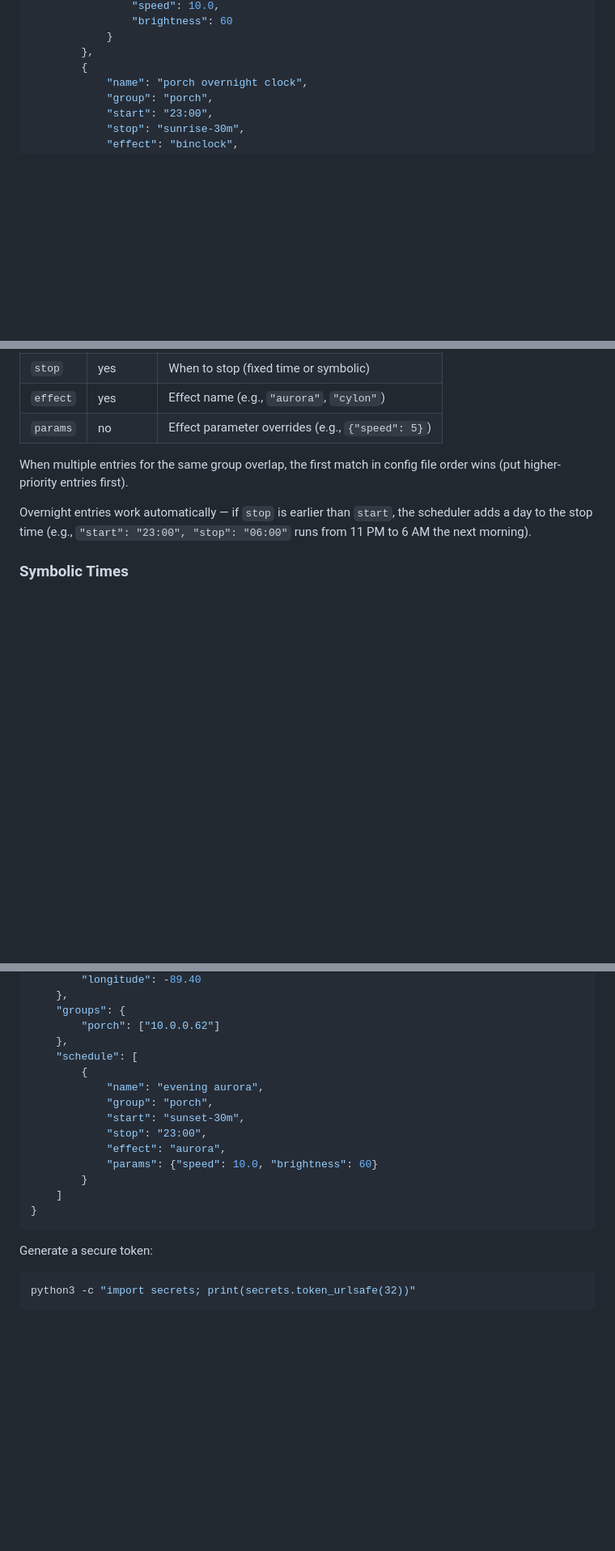
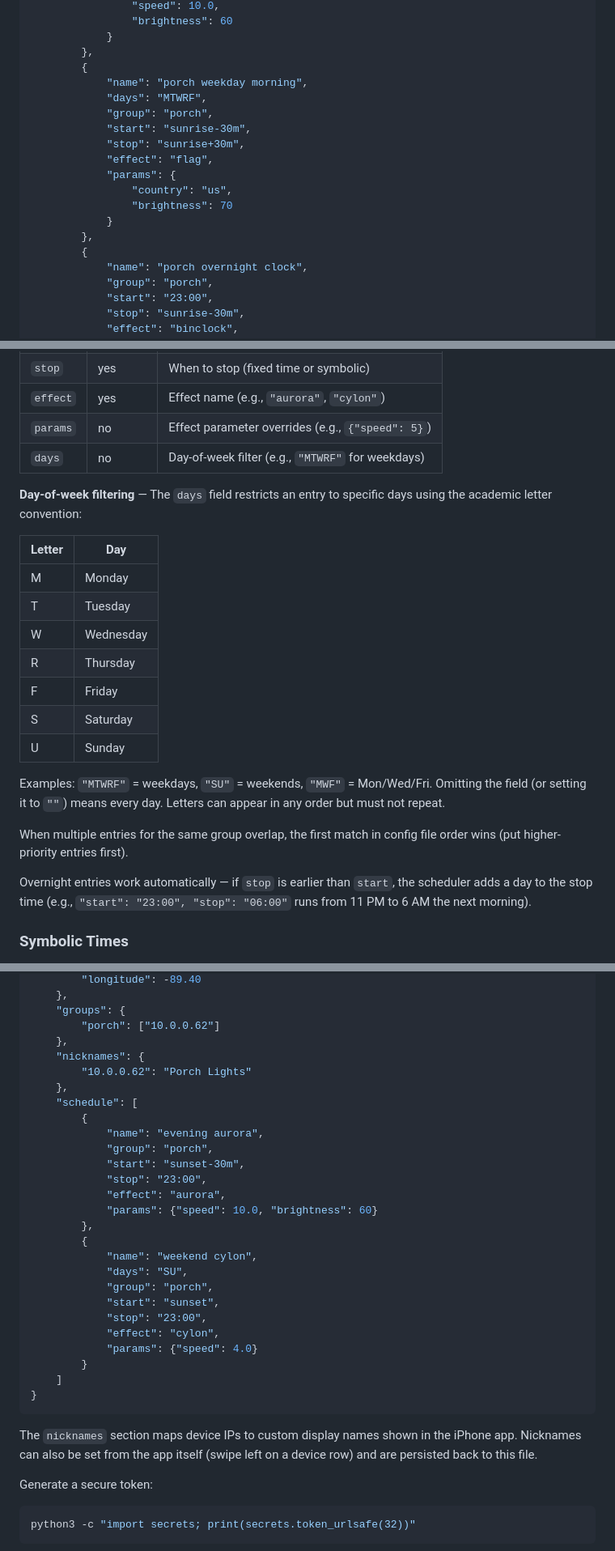
Before and after one commit to pkivolowitz/lifx, a Markdown page: MANUAL.md, 3 parts joined by grey strips. Shown at 81% size. Rendered like a GitHub page; blank space fills up the shorter version.

Commit message:
Document day-of-week filtering and nicknames in MANUAL.md
Scheduler configuration section:
- Added "days" field to the schedule entry table with description
- Added full day-letter reference table (M T W R F S U)
- Added a "porch weekday morning" example entry with "days": "MTWRF"
  to the scheduler.json example

Server configuration section:
- Added "nicknames" section to the server.json example showing
  IP-to-display-name mapping with explanation paragraph
- Added a "weekend cylon" example entry with "days": "SU" to
  demonstrate day filtering in the server context

````diff
--- a/MANUAL.md
+++ b/MANUAL.md
@@ -316,6 +316,18 @@ The config file is JSON with three sections: `location`, `groups`, and
             }
         },
         {
+            "name": "porch weekday morning",
+            "days": "MTWRF",
+            "group": "porch",
+            "start": "sunrise-30m",
+            "stop": "sunrise+30m",
+            "effect": "flag",
+            "params": {
+                "country": "us",
+                "brightness": 70
+            }
+        },
+        {
             "name": "porch overnight clock",
             "group": "porch",
             "start": "23:00",
@@ -346,6 +358,24 @@ the same time. Use hostnames if you have DNS/mDNS set up, or raw IPs.
 | `stop`   | yes      | When to stop (fixed time or symbolic)            |
 | `effect` | yes      | Effect name (e.g., `"aurora"`, `"cylon"`)        |
 | `params` | no       | Effect parameter overrides (e.g., `{"speed": 5}`) |
+| `days`   | no       | Day-of-week filter (e.g., `"MTWRF"` for weekdays) |
+
+**Day-of-week filtering** — The `days` field restricts an entry to specific
+days using the academic letter convention:
+
+| Letter | Day       |
+|--------|-----------|
+| M      | Monday    |
+| T      | Tuesday   |
+| W      | Wednesday |
+| R      | Thursday  |
+| F      | Friday    |
+| S      | Saturday  |
+| U      | Sunday    |
+
+Examples: `"MTWRF"` = weekdays, `"SU"` = weekends, `"MWF"` = Mon/Wed/Fri.
+Omitting the field (or setting it to `""`) means every day. Letters can
+appear in any order but must not repeat.
 
 When multiple entries for the same group overlap, the first match in
 config file order wins (put higher-priority entries first).
@@ -1305,6 +1335,9 @@ with the same schedule format used by `scheduler.py`:
     "groups": {
         "porch": ["10.0.0.62"]
     },
+    "nicknames": {
+        "10.0.0.62": "Porch Lights"
+    },
     "schedule": [
         {
             "name": "evening aurora",
@@ -1313,10 +1346,23 @@ with the same schedule format used by `scheduler.py`:
             "stop": "23:00",
             "effect": "aurora",
             "params": {"speed": 10.0, "brightness": 60}
+        },
+        {
+            "name": "weekend cylon",
+            "days": "SU",
+            "group": "porch",
+            "start": "sunset",
+            "stop": "23:00",
+            "effect": "cylon",
+            "params": {"speed": 4.0}
         }
     ]
 }
 ```
+
+The `nicknames` section maps device IPs to custom display names shown
+in the iPhone app.  Nicknames can also be set from the app itself
+(swipe left on a device row) and are persisted back to this file.
 
 Generate a secure token:
 
````
